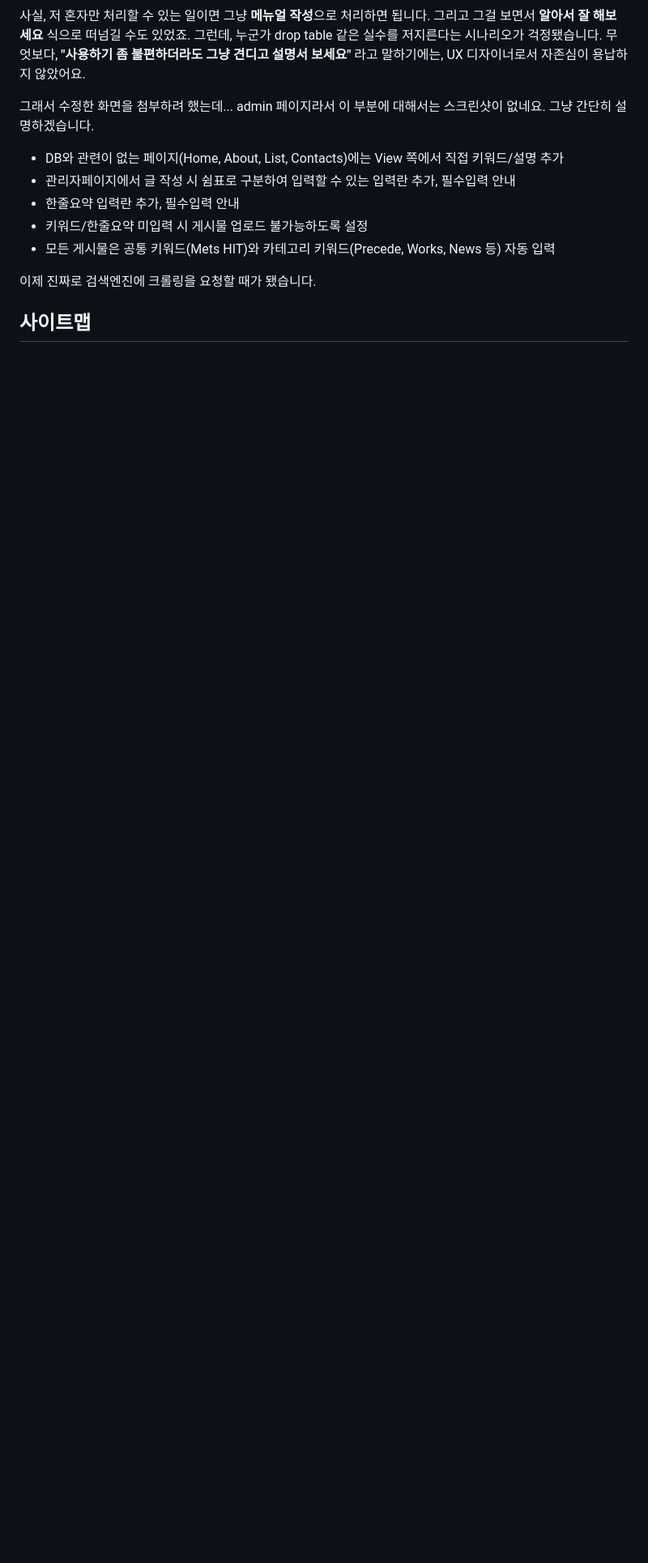
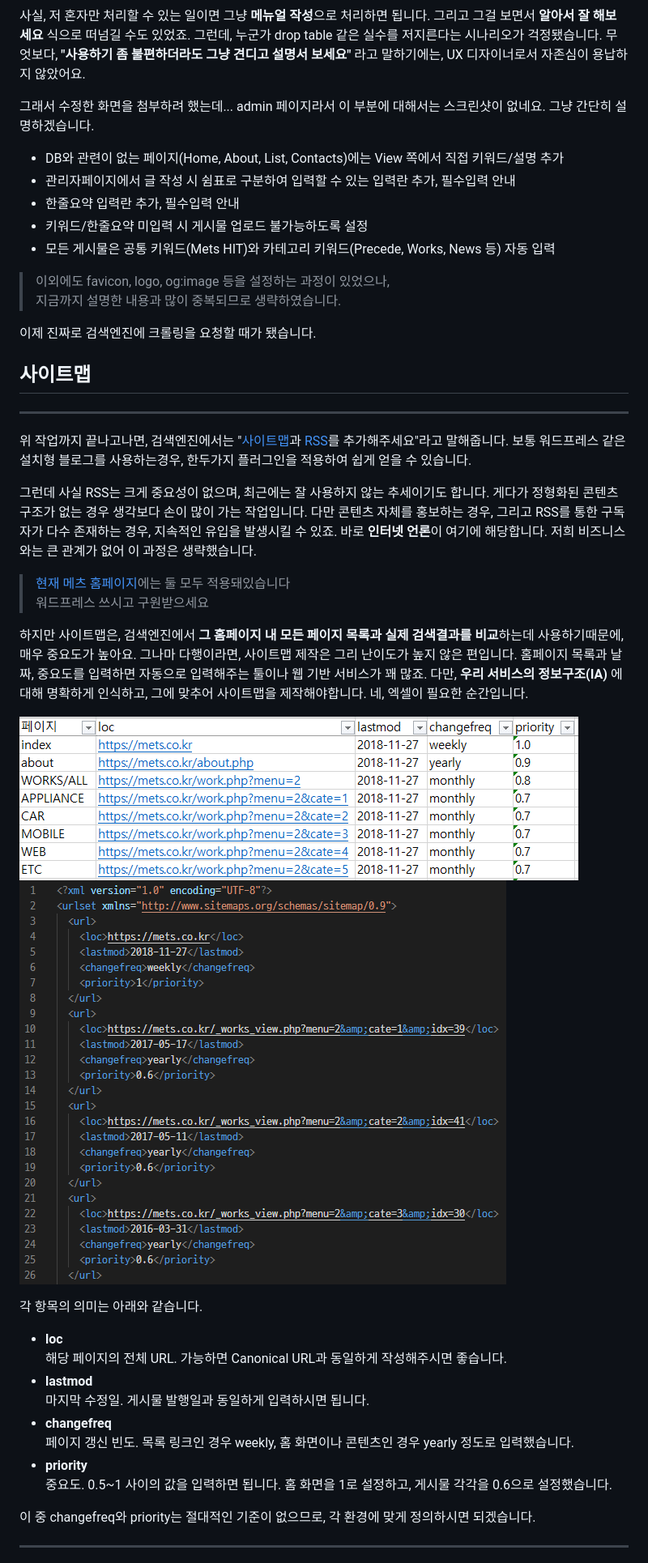
Before and after one commit to john33fiao/github-page, a Markdown page: day6.md, the part around the change printed below. Shown: that part at 81% size. Drawn GitHub-style; pictures changed too: image/그림10.png (added), image/그림9.png (added); blank space fills up the shorter version.

```diff
--- a/day6.md
+++ b/day6.md
@@ -111,6 +111,38 @@ keywords와 description 컬럼은 제가 추가했기 때문에, 기존 관리
 - 키워드/한줄요약 미입력 시 게시물 업로드 불가능하도록 설정
 - 모든 게시물은 공통 키워드(Mets HIT)와 카테고리 키워드(Precede, Works, News 등) 자동 입력
 
+> 이외에도 favicon, logo, og:image 등을 설정하는 과정이 있었으나,
+지금까지 설명한 내용과 많이 중복되므로 생략하였습니다.
+
 이제 진짜로 검색엔진에 크롤링을 요청할 때가 됐습니다.
 
 ## 사이트맵
+
+--------
+
+위 작업까지 끝나고나면, 검색엔진에서는 "[사이트맵](https://www.sitemaps.org/)과 [RSS](https://www.rssboard.org/)를 추가해주세요"라고 말해줍니다. 보통 워드프레스 같은 설치형 블로그를 사용하는경우, 한두가지 플러그인을 적용하여 쉽게 얻을 수 있습니다.
+
+그런데 사실 RSS는 크게 중요성이 없으며, 최근에는 잘 사용하지 않는 추세이기도 합니다. 게다가 정형화된 콘텐츠 구조가 없는 경우 생각보다 손이 많이 가는 작업입니다. 다만 콘텐츠 자체를 홍보하는 경우, 그리고 RSS를 통한 구독자가 다수 존재하는 경우, 지속적인 유입을 발생시킬 수 있죠. 바로 **인터넷 언론**이 여기에 해당합니다. 저희 비즈니스와는 큰 관계가 없어 이 과정은 생략했습니다.
+
+> [현재 메츠 홈페이지](https://mets.co.kr)에는 둘 모두 적용돼있습니다
+워드프레스 쓰시고 구원받으세요
+
+하지만 사이트맵은, 검색엔진에서 **그 홈페이지 내 모든 페이지 목록과 실제 검색결과를 비교**하는데 사용하기때문에, 매우 중요도가 높아요. 그나마 다행이라면, 사이트맵 제작은 그리 난이도가 높지 않은 편입니다. 홈페이지 목록과 날짜, 중요도를 입력하면 자동으로 입력해주는 툴이나 웹 기반 서비스가 꽤 많죠. 다만, **우리 서비스의 정보구조(IA)** 에 대해 명확하게 인식하고, 그에 맞추어 사이트맵을 제작해야합니다. 네, 엑셀이 필요한 순간입니다.
+
+![사이트맵 제작과정](/image/그림9.png)
+![사이트맵 예시](/image/그림10.png)
+
+각 항목의 의미는 아래와 같습니다.
+- **loc**
+해당 페이지의 전체 URL. 가능하면 Canonical URL과 동일하게 작성해주시면 좋습니다.
+- **lastmod**
+마지막 수정일. 게시물 발행일과 동일하게 입력하시면 됩니다.
+- **changefreq**
+페이지 갱신 빈도. 목록 링크인 경우 weekly, 홈 화면이나 콘텐츠인 경우 yearly 정도로 입력했습니다.
+- **priority**
+중요도. 0.5~1 사이의 값을 입력하면 됩니다. 홈 화면을 1로 설정하고, 게시물 각각을 0.6으로 설정했습니다.
+
+이 중 changefreq와 priority는 절대적인 기준이 없으므로, 각 환경에 맞게 정의하시면 되겠습니다.
+
+--------
+
```
Also changed, not shown: other parts of day6.md (+10 -1 lines), 1 other file.
